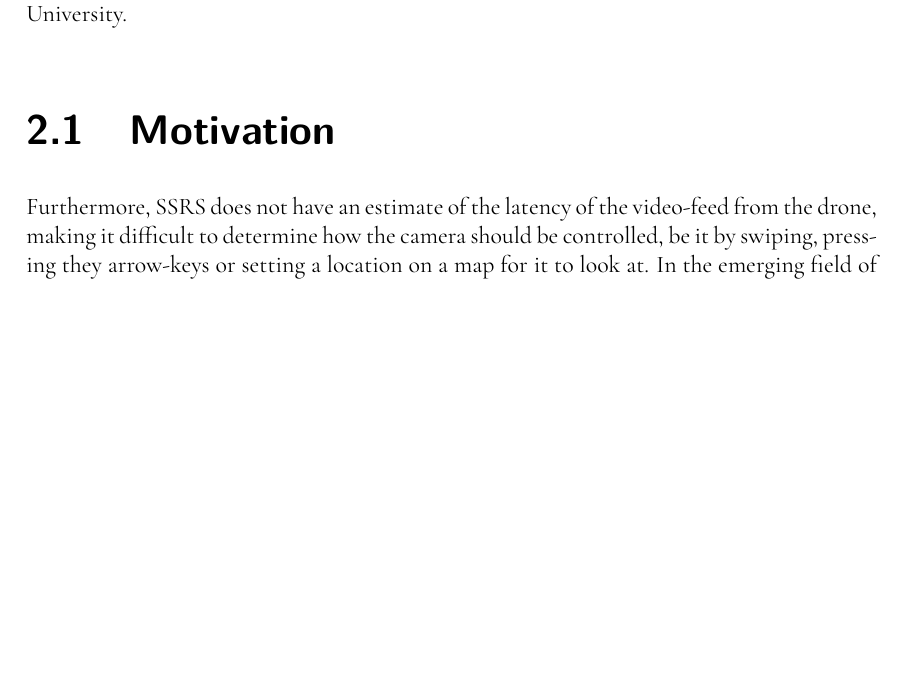
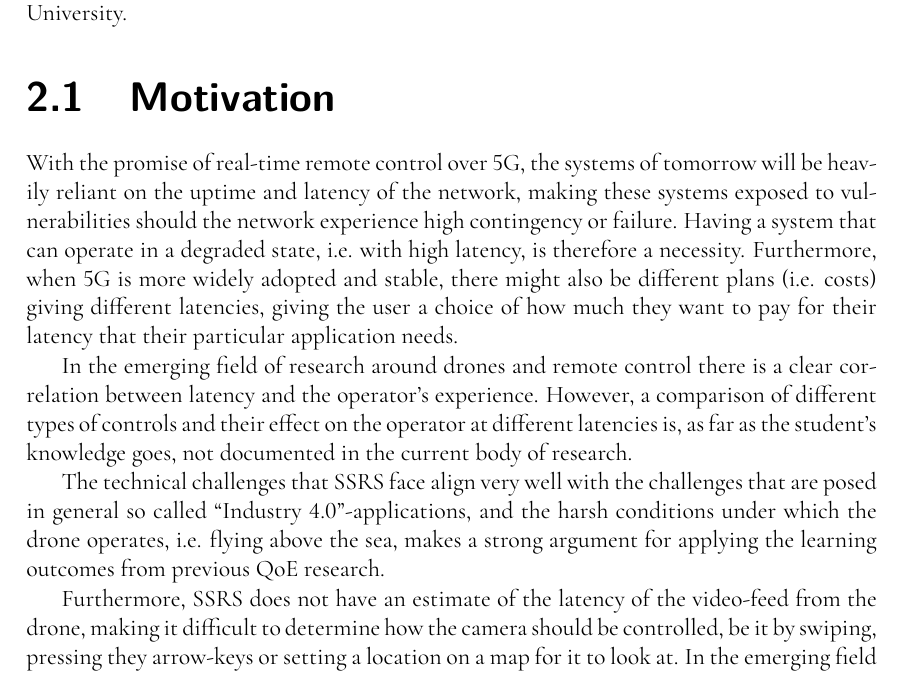
Before and after one commit to bengterik/msc-thesis-camera-control, a LaTeX thesis (report/report.tex): part of page 15 of 42, cut so that both start at the same text, the shorter picture padded with empty space. The pictures show the PDF file report/report.pdf that the author committed with the source.

Commit message:
Started writing motivation

```diff
--- a/report/report.tex
+++ b/report/report.tex
@@ -74,6 +74,21 @@ This thesis aims to compare a few different ways in which a camera onboard of a
 This thesis work is a collaboration between the Swedish Sea Rescue Society and the Department of Electrical and Information Technology at (+the Faculty of Engineering?) Lund University.
 
 \section{Motivation}
+With the promise of real-time remote control over 5G, the systems of tomorrow will be heavily reliant on the uptime and latency of the network, making these systems exposed to vulnerabilities should the network experience high contingency or failure. Having a system that can operate in a degraded state, i.e. with high latency, is therefore a necessity. Furthermore, when 5G is more widely adopted and stable, there might also be different plans (i.e. costs) giving different latencies, giving the user a choice of how much they want to pay for their latency that their particular application needs.
+
+In the emerging field of research around drones and remote control
+there is a clear correlation between latency and the operator’s experience.
+However, a comparison of different types of controls and their effect on
+the operator at different latencies is, as far as the student’s knowledge
+goes, not documented in the current body of research.
+
+The technical challenges that SSRS face align very well with the
+challenges that are posed in general so called “Industry 4.0”-applications,
+and the harsh conditions under which the drone operates, i.e. flying above
+the sea, makes a strong argument for applying the learning outcomes from
+previous QoE research.
+
+
 Furthermore, SSRS does not have an estimate of the latency of the video-feed from the drone, making it difficult to determine how the camera should be controlled, be it by swiping, pressing they arrow-keys
 or setting a location on a map for it to look at. In the emerging field of research around drones and remote control there is a clear correlation between latency and the operator’s experience. However, a comparison of different types of controls and their effect on the operator at different latencies is, as far as the student’s knowledge goes, not documented in the current body of research.
 
```
Also changed, not shown: report/report.pdf.
